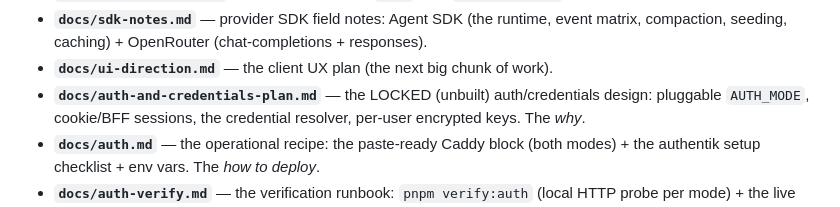
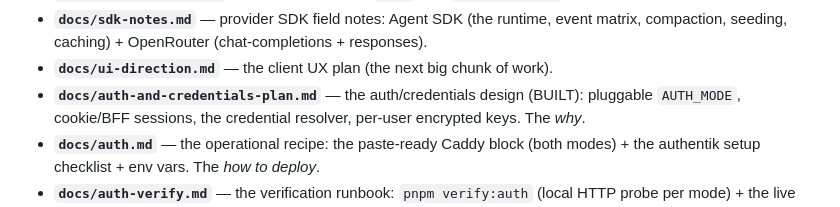
Before and after one commit to Inktomi93/neo-tavern, a Markdown page: CLAUDE.md, the part around the change. Rendered like a GitHub page.

```diff
--- a/CLAUDE.md
+++ b/CLAUDE.md
@@ -166,7 +166,7 @@ these → stop and ask.
 - **`docs/sdk-notes.md`** — provider SDK field notes: Agent SDK (the runtime, event matrix,
   compaction, seeding, caching) + OpenRouter (chat-completions + responses).
 - **`docs/ui-direction.md`** — the client UX plan (the next big chunk of work).
-- **`docs/auth-and-credentials-plan.md`** — the LOCKED (unbuilt) auth/credentials design: pluggable
+- **`docs/auth-and-credentials-plan.md`** — the auth/credentials design (BUILT): pluggable
   `AUTH_MODE`, cookie/BFF sessions, the credential resolver, per-user encrypted keys. The *why*.
 - **`docs/auth.md`** — the operational recipe: the paste-ready Caddy block (both modes) + the authentik
   setup checklist + env vars. The *how to deploy*.
```
Also changed, not shown: docs/auth.md (+4 -3 lines), docs/build-plan.md (+11 -5 lines).
